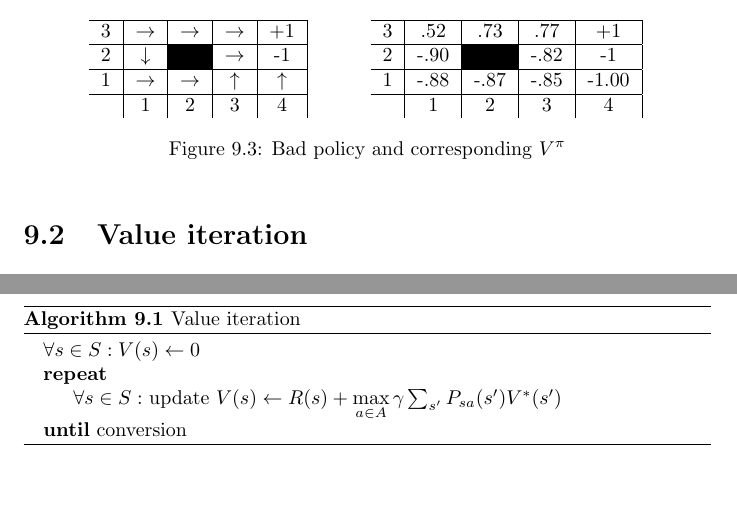
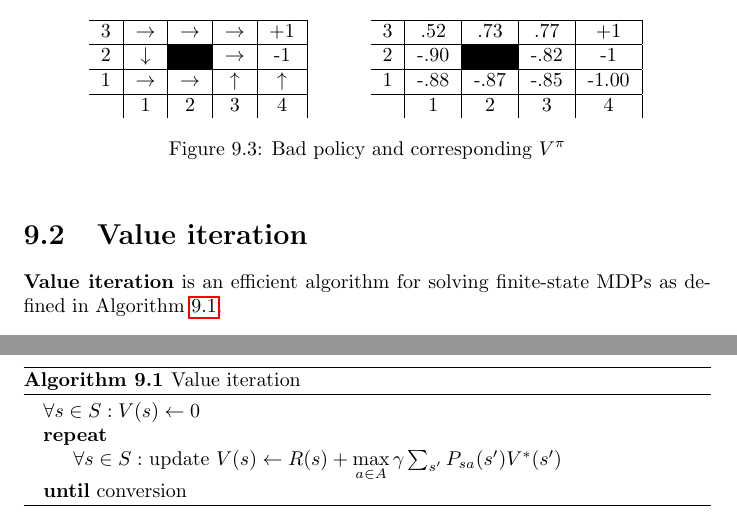
Before and after one commit to karimif/ai_notes, a LaTeX thesis (notes.tex): two parts of pages 36 and 37 of 38, joined at a grey line, cut so that both start at the same text, the shorter picture padded with empty space. Compiled offline with pdfLaTeX.

Commit message:
New introduction to value iteration

```diff
--- a/notes.tex
+++ b/notes.tex
@@ -1462,6 +1462,7 @@ V^{\pi}((3,1))=R((3,1)) + \gamma[0.8V^{\pi}((3,2))+0.1V^{\pi}((4,1))+0.8V^{\pi}(
 \end{figure}
 
 \section{Value iteration}
+{\bf Value iteration} is an efficient algorithm for solving finite-state MDPs as defined in Algorithm~\ref{ref:valueiterationalgorithm}.
 
 \begin{algorithm}
 \caption{Value iteration}
```
